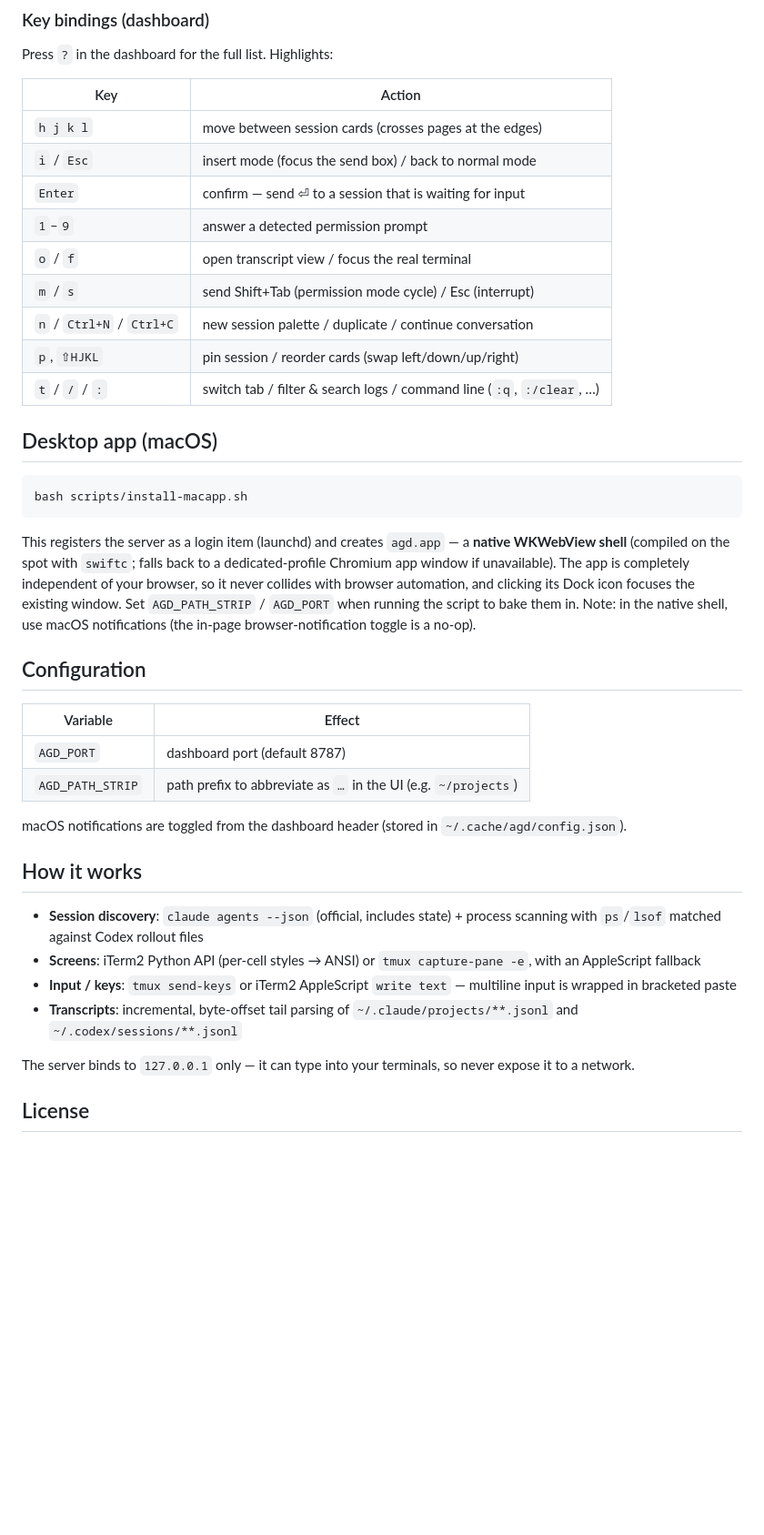
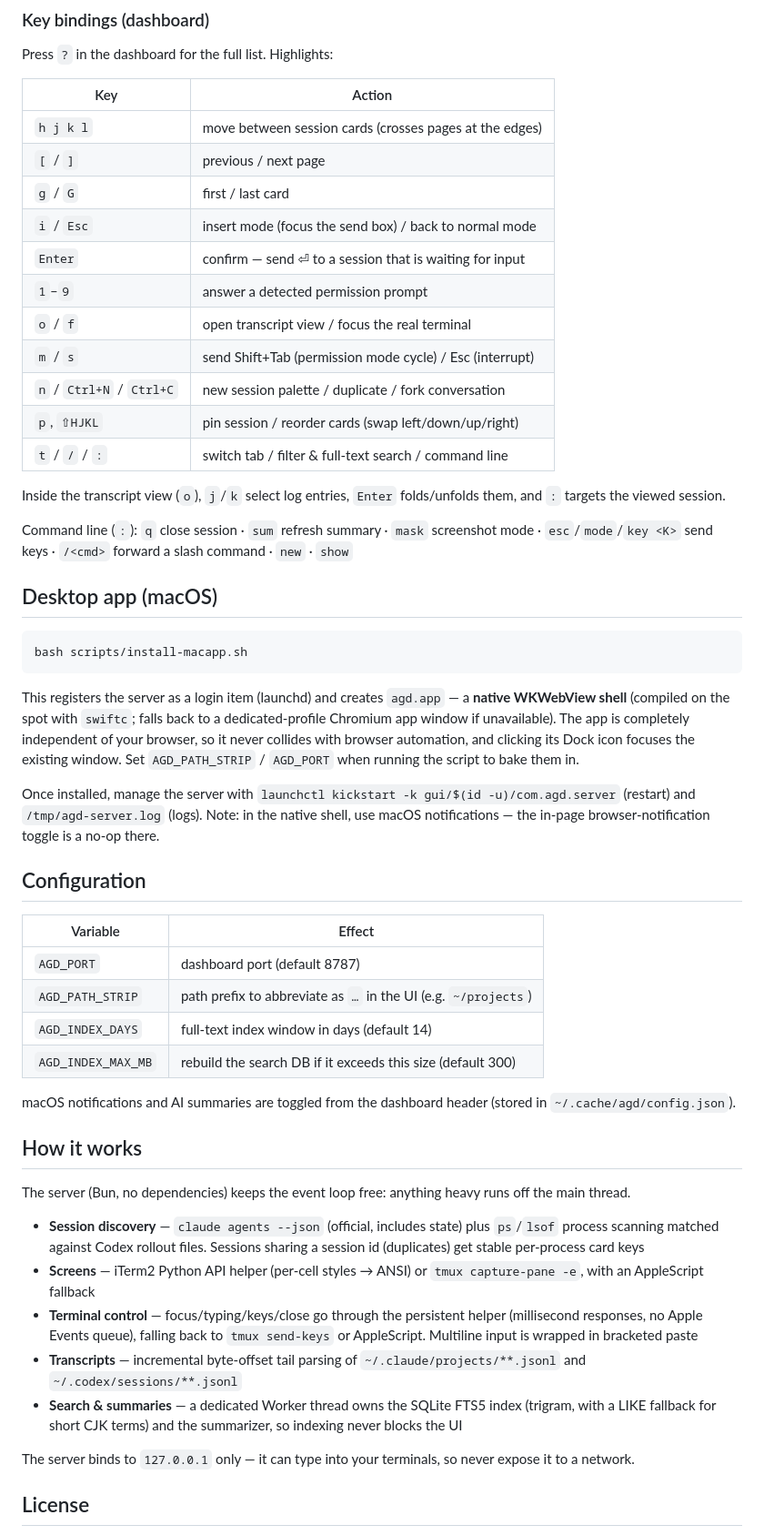
Before and after one commit to wand125/agd, a Markdown page: README.md, the part around one of its changes. Shown at 91% size. Rendered like a GitHub page; blank space fills up the shorter version.

````diff
--- a/README.md
+++ b/README.md
@@ -62,14 +64,20 @@ Press `?` in the dashboard for the full list. Highlights:
 | Key | Action |
 |---|---|
 | `h j k l` | move between session cards (crosses pages at the edges) |
+| `[` / `]` | previous / next page |
+| `g` / `G` | first / last card |
 | `i` / `Esc` | insert mode (focus the send box) / back to normal mode |
 | `Enter` | confirm — send ⏎ to a session that is waiting for input |
 | `1`–`9` | answer a detected permission prompt |
 | `o` / `f` | open transcript view / focus the real terminal |
 | `m` / `s` | send Shift+Tab (permission mode cycle) / Esc (interrupt) |
-| `n` / `Ctrl+N` / `Ctrl+C` | new session palette / duplicate / continue conversation |
+| `n` / `Ctrl+N` / `Ctrl+C` | new session palette / duplicate / fork conversation |
 | `p`, `⇧HJKL` | pin session / reorder cards (swap left/down/up/right) |
-| `t` / `/` / `:` | switch tab / filter & search logs / command line (`:q`, `:/clear`, …) |
+| `t` / `/` / `:` | switch tab / filter & full-text search / command line |
+
+Inside the transcript view (`o`), `j`/`k` select log entries, `Enter` folds/unfolds them, and `:` targets the viewed session.
+
+Command line (`:`): `q` close session · `sum` refresh summary · `mask` screenshot mode · `esc`/`mode`/`key <K>` send keys · `/<cmd>` forward a slash command · `new` · `show`
 
 ## Desktop app (macOS)
 
@@ -77,23 +85,30 @@ Press `?` in the dashboard for the full list. Highlights:
 bash scripts/install-macapp.sh
 ```
 
-This registers the server as a login item (launchd) and creates `agd.app` — a **native WKWebView shell** (compiled on the spot with `swiftc`; falls back to a dedicated-profile Chromium app window if unavailable). The app is completely independent of your browser, so it never collides with browser automation, and clicking its Dock icon focuses the existing window. Set `AGD_PATH_STRIP` / `AGD_PORT` when running the script to bake them in. Note: in the native shell, use macOS notifications (the in-page browser-notification toggle is a no-op).
+This registers the server as a login item (launchd) and creates `agd.app` — a **native WKWebView shell** (compiled on the spot with `swiftc`; falls back to a dedicated-profile Chromium app window if unavailable). The app is completely independent of your browser, so it never collides with browser automation, and clicking its Dock icon focuses the existing window. Set `AGD_PATH_STRIP` / `AGD_PORT` when running the script to bake them in.
+
+Once installed, manage the server with `launchctl kickstart -k gui/$(id -u)/com.agd.server` (restart) and `/tmp/agd-server.log` (logs). Note: in the native shell, use macOS notifications — the in-page browser-notification toggle is a no-op there.
 
 ## Configuration
 
 | Variable | Effect |
 |---|---|
 | `AGD_PORT` | dashboard port (default 8787) |
-|  `AGD_PATH_STRIP` | path prefix to abbreviate as `…` in the UI (e.g. `~/projects`) |
+| `AGD_PATH_STRIP` | path prefix to abbreviate as `…` in the UI (e.g. `~/projects`) |
+| `AGD_INDEX_DAYS` | full-text index window in days (default 14) |
+| `AGD_INDEX_MAX_MB` | rebuild the search DB if it exceeds this size (default 300) |
 
-macOS notifications are toggled from the dashboard header (stored in `~/.cache/agd/config.json`).
+macOS notifications and AI summaries are toggled from the dashboard header (stored in `~/.cache/agd/config.json`).
 
 ## How it works
 
-- **Session discovery**: `claude agents --json` (official, includes state) + process scanning with `ps`/`lsof` matched against Codex rollout files
-- **Screens**: iTerm2 Python API (per-cell styles → ANSI) or `tmux capture-pane -e`, with an AppleScript fallback
-- **Input / keys**: `tmux send-keys` or iTerm2 AppleScript `write text` — multiline input is wrapped in bracketed paste
-- **Transcripts**: incremental, byte-offset tail parsing of `~/.claude/projects/**.jsonl` and `~/.codex/sessions/**.jsonl`
+The server (Bun, no dependencies) keeps the event loop free: anything heavy runs off the main thread.
+
+- **Session discovery** — `claude agents --json` (official, includes state) plus `ps`/`lsof` process scanning matched against Codex rollout files. Sessions sharing a session id (duplicates) get stable per-process card keys
+- **Screens** — iTerm2 Python API helper (per-cell styles → ANSI) or `tmux capture-pane -e`, with an AppleScript fallback
+- **Terminal control** — focus/typing/keys/close go through the persistent helper (millisecond responses, no Apple Events queue), falling back to `tmux send-keys` or AppleScript. Multiline input is wrapped in bracketed paste
+- **Transcripts** — incremental byte-offset tail parsing of `~/.claude/projects/**.jsonl` and `~/.codex/sessions/**.jsonl`
+- **Search & summaries** — a dedicated Worker thread owns the SQLite FTS5 index (trigram, with a LIKE fallback for short CJK terms) and the summarizer, so indexing never blocks the UI
 
 The server binds to `127.0.0.1` only — it can type into your terminals, so never expose it to a network.
 
````
Also changed, not shown: other parts of README.md (+11 -9 lines), README.ja.md (+32 -18 lines).
